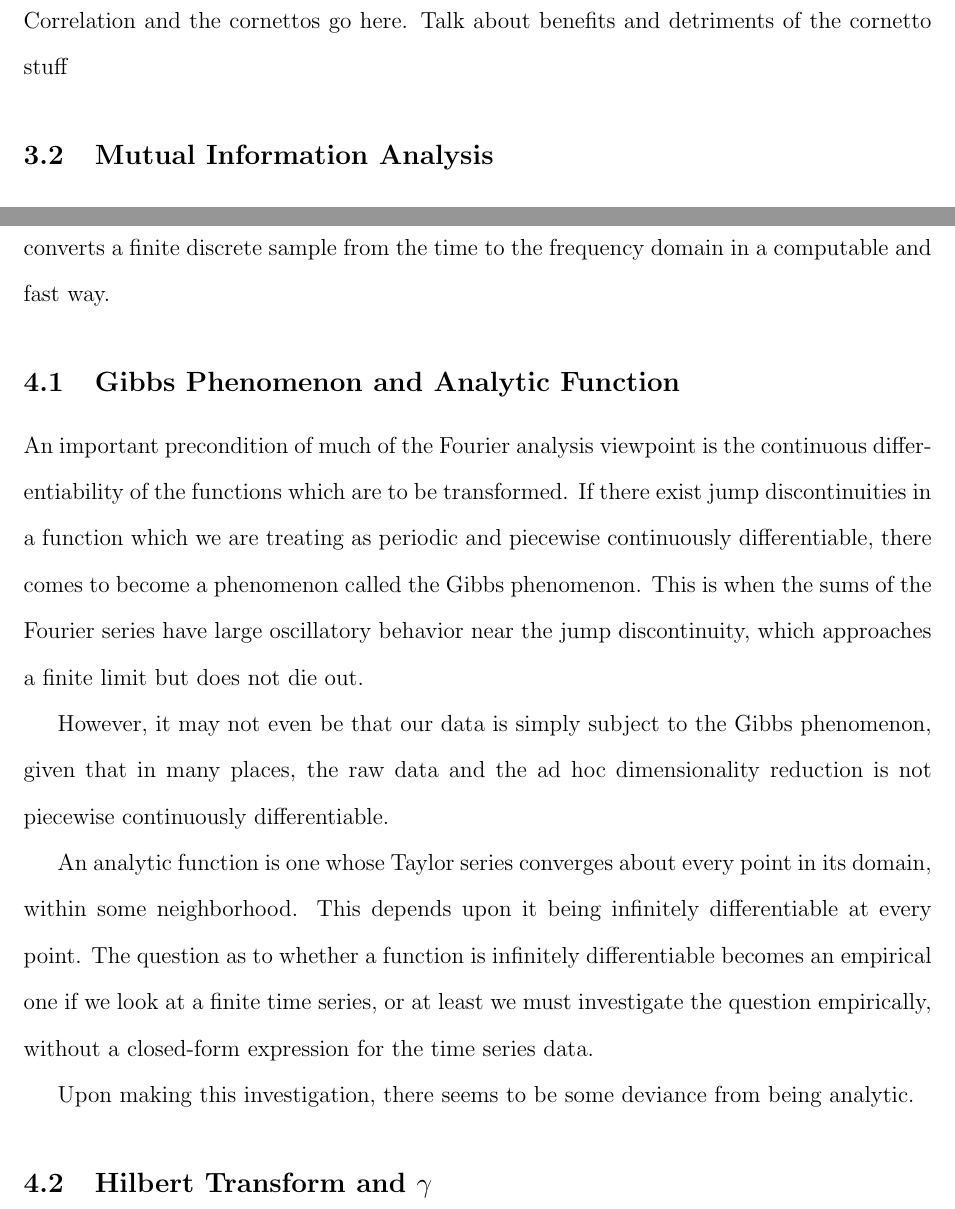
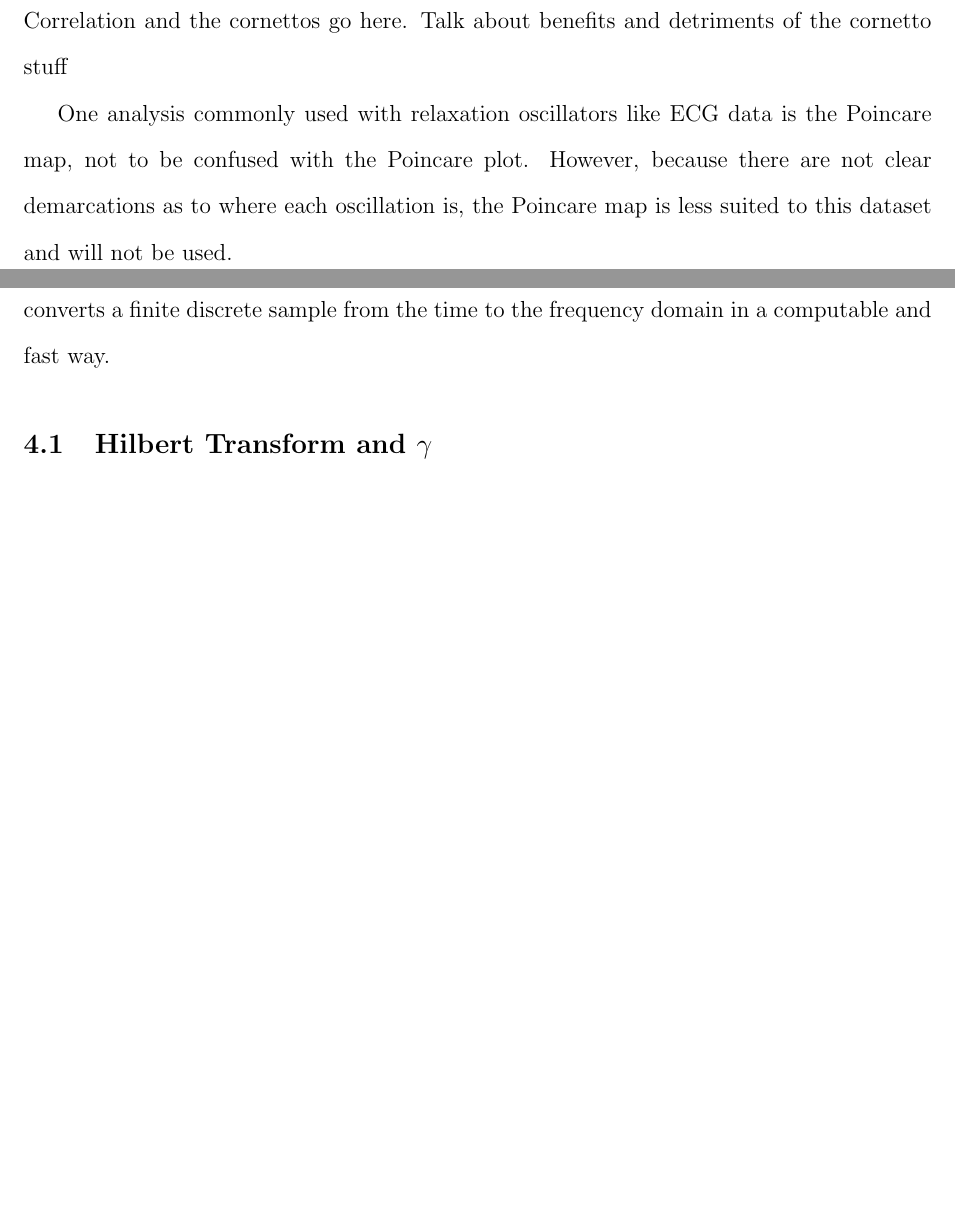
Before and after one commit to howonlee/thesis, a LaTeX document (project.tex): two parts of pages 3 and 6 of 7, joined at a grey line, cut so that both start at the same text, the shorter picture padded with empty space. Compiled offline with pdfLaTeX.

Commit message:
understand the project a little better

```diff
--- a/project.tex
+++ b/project.tex
@@ -70,6 +70,7 @@ This project will attempt to use some of the already existing tools for the anal
 %%% what are the cornettos? why the cornettos? what are they mathematically?
 Correlation and the cornettos go here. Talk about benefits and detriments of the cornetto stuff
 
+One analysis commonly used with relaxation oscillators like ECG data is the Poincare map, not to be confused with the Poincare plot. However, because there are not clear demarcations as to where each oscillation is, the Poincare map is less suited to this dataset and will not be used. %%% cite for Poincare map
 %% what's the essential linearity problem with correlational analysis?
 
 \subsection{Mutual Information Analysis}
@@ -125,19 +126,11 @@ The discrete fourier transform is an essential tool for the further analyses bel
 
 %%% other people have used spectral methods.
 
-\subsection{Gibbs Phenomenon and Analytic Function}
-
-An important precondition of much of the Fourier analysis viewpoint is the continuous differentiability of the functions which are to be transformed. If there exist jump discontinuities in a function which we are treating as periodic and piecewise continuously differentiable, there comes to become a phenomenon called the Gibbs phenomenon. This is when the sums of the Fourier series have  large oscillatory behavior near the jump discontinuity, which approaches a finite limit but does not die out. %%%cite for gibbs phenomenon, talk about signal processing
-
-However, it may not even be that our data is simply subject to the Gibbs phenomenon, given that in many places, the raw data and the ad hoc dimensionality reduction is not piecewise continuously differentiable. %%%%%%% square integrability
-
-An analytic function is one whose Taylor series converges about every point in its domain, within some neighborhood. This depends upon it being infinitely differentiable at every point. The question as to whether a function is infinitely differentiable becomes an empirical one if we look at a finite time series, or at least we must investigate the question empirically, without a closed-form expression for the time series data.
-
-Upon making this investigation, there seems to be some deviance from being analytic.
-
-%%%% chart of not-smooth goes here
+%%% why use coherence instead of other measures?
 
 \subsection{Hilbert Transform and $\gamma$}
+
+%%% why use hilbert transform instead of other measrues?
 
 The Hilbert transform is a transform of real-valued time series data into data which "shows" its inherent phase. %%% look up the transform and redescribe again, I suppose
 
```
Also changed, not shown: project.pdf, project.tex (21 more changed lines).
